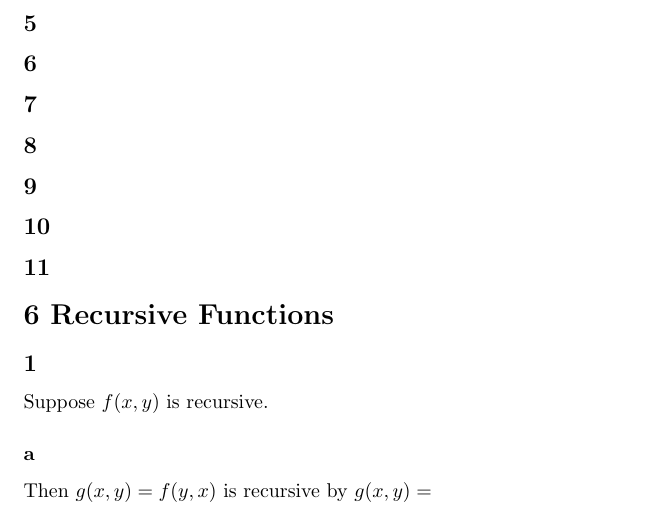
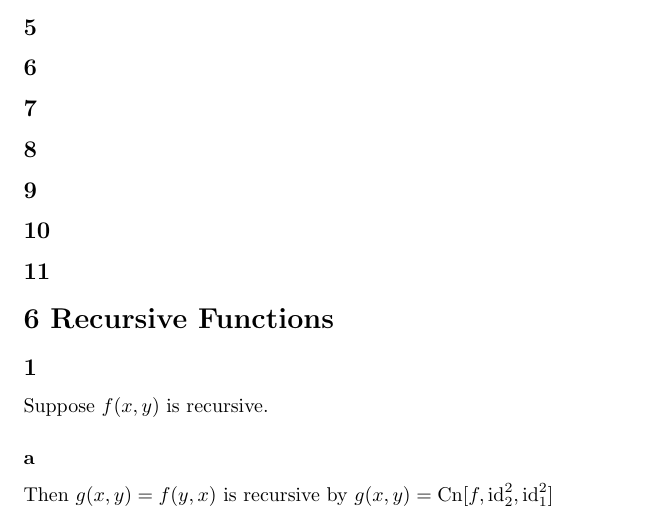
Before and after one commit to EvanMisshula/Math-for-Math-s-Sake-Logic-chapters-5-6-7-and-maybe-8, a LaTeX document (main.tex): part of page 1 of 2, cut so that both start at the same text. Compiled offline with pdfLaTeX.

Commit message:
complete problem

```diff
--- a/main.tex
+++ b/main.tex
@@ -53,7 +53,7 @@
 \ss{1}
 Suppose $f(x,y)$ is recursive.
 \sss{a}
-Then $g(x,y) = f(y,x)$ is recursive by $g(x,y) =
+Then $g(x,y) = f(y,x)$ is recursive by $g(x,y) = \Cn[f,\id^2_2,\id^2_1]$
 \ss{2}
 \ss{3}
 \ss{4}
```
